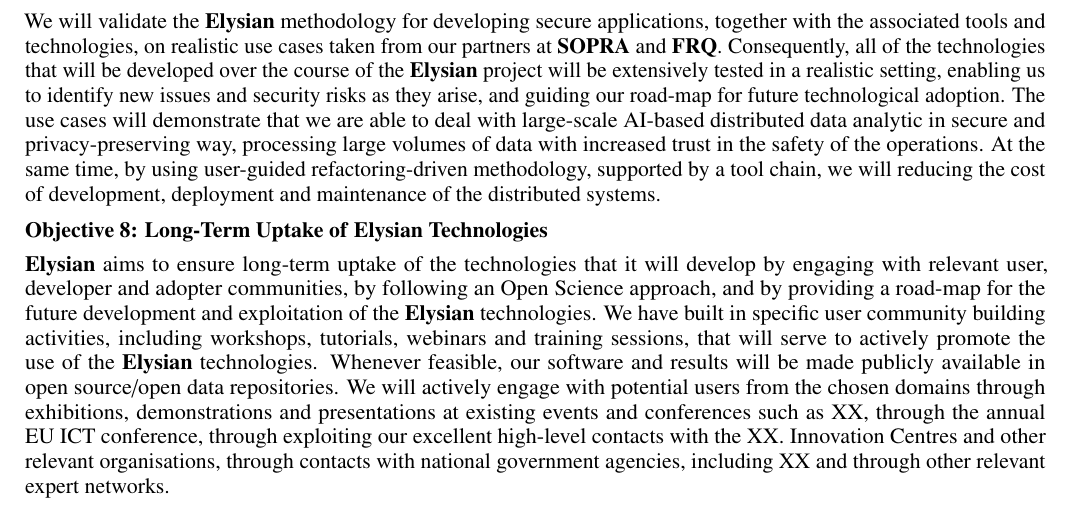
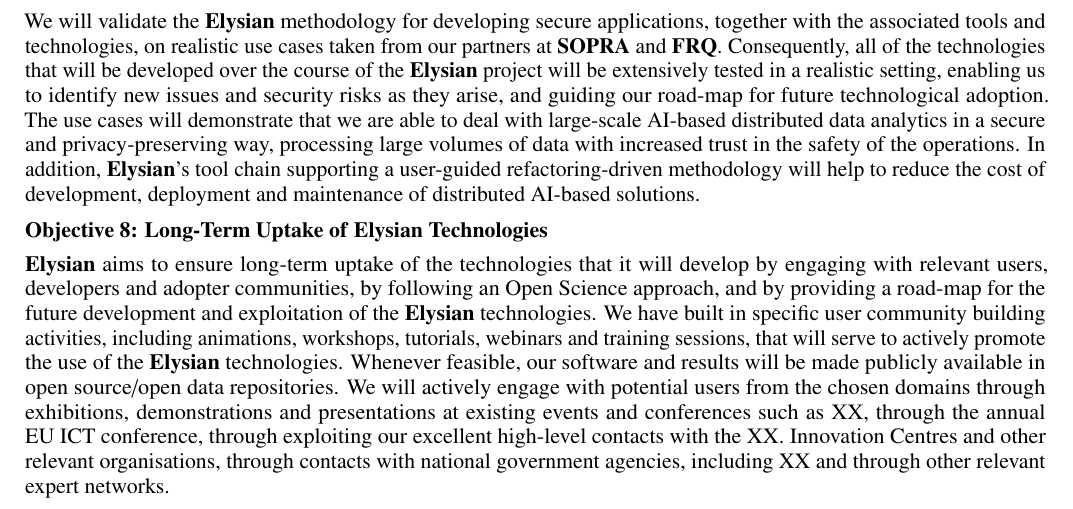
Before and after one commit to vjanjic/SecurityProposal, a LaTeX document (SecurityProposal.tex): part of page 7 of 96, cut so that both start at the same text. Compiled offline with pdfLaTeX.

Commit message:
Updates from Overleaf

```diff
--- a/SecurityProposal.tex
+++ b/SecurityProposal.tex
@@ -586,14 +586,18 @@ which will enable easily understandable step-by-step transformation of the initi
 We will validate the \TheProject{} methodology for developing secure applications, together with the associated tools and technologies, on realistic use cases taken from our partners at \SOPRAshort{} and \FRQshort{}.
 %In particular, the \TheProject{} technologies will be applied to the development
 %of a \emph{completely new} distributed data analytics application by XX.
-Consequently, all of the technologies that will be developed over the course of the \TheProject{} project will be extensively tested in a realistic setting, enabling us to identify new issues and security risks as they arise, and guiding our road-map for future technological adoption. The use cases will demonstrate that we are able to deal with large-scale AI-based distributed data analytic in secure and privacy-preserving way, processing large volumes of data with increased trust in the safety of the operations. At the same time, by using user-guided refactoring-driven methodology, supported by a tool chain, we will reducing the cost of development, deployment and maintenance of the distributed systems.
+Consequently, all of the technologies that will be developed over the course of the \TheProject{} project will be extensively tested in a realistic setting, enabling us to identify new issues and security risks as they arise, and guiding our road-map for future technological adoption. The use cases will demonstrate that we are able to deal with large-scale AI-based distributed data analytics in a secure and privacy-preserving way, processing large volumes of data with increased trust in the safety of the operations. In addition, \TheProject{}'s tool chain supporting
+%by using
+a user-guided refactoring-driven methodology %, supported by a tool chain, we will
+will help to reduce the cost of development, deployment and maintenance of distributed AI-based solutions.
+%distributed systems.
 %Thanks to our \emph{data fabrication} technology, we will be able to test parts of the system
 %and a system as a whole on large volumes of synthetic, but realistic,
 %data, both during development and during deployment.
 
 \subsubsection*{Objective 8: Long-Term Uptake of \TheProject{} Technologies}
 \vspace{-7pt}
-\TheProject{} aims to ensure long-term uptake of the technologies that it will develop by engaging with relevant user, developer and adopter communities, by following an Open Science approach, and by providing a road-map for the future development and exploitation of the \TheProject{} technologies. We have built in specific user community building activities, including workshops, tutorials, webinars and training sessions, that will serve to actively promote the use of the \TheProject{} technologies. Whenever feasible, our software and results will be made publicly available in open source/open data repositories. We will actively engage with potential users from the chosen domains through exhibitions, demonstrations and presentations at existing events and conferences such as XX, through the annual EU ICT conference, through exploiting our excellent high-level contacts with the XX. Innovation Centres and other relevant organisations, through contacts with national government agencies, including XX and through other relevant expert networks.
+\TheProject{} aims to ensure long-term uptake of the technologies that it will develop by engaging with relevant users, developers and adopter communities, by following an Open Science approach, and by providing a road-map for the future development and exploitation of the \TheProject{} technologies. We have built in specific user community building activities, including animations, workshops, tutorials, webinars and training sessions, that will serve to actively promote the use of the \TheProject{} technologies. Whenever feasible, our software and results will be made publicly available in open source/open data repositories. We will actively engage with potential users from the chosen domains through exhibitions, demonstrations and presentations at existing events and conferences such as XX, through the annual EU ICT conference, through exploiting our excellent high-level contacts with the XX. Innovation Centres and other relevant organisations, through contacts with national government agencies, including XX and through other relevant expert networks.
 
 %\pagebreak
 \subsection{Relation to the Work programme}
```
